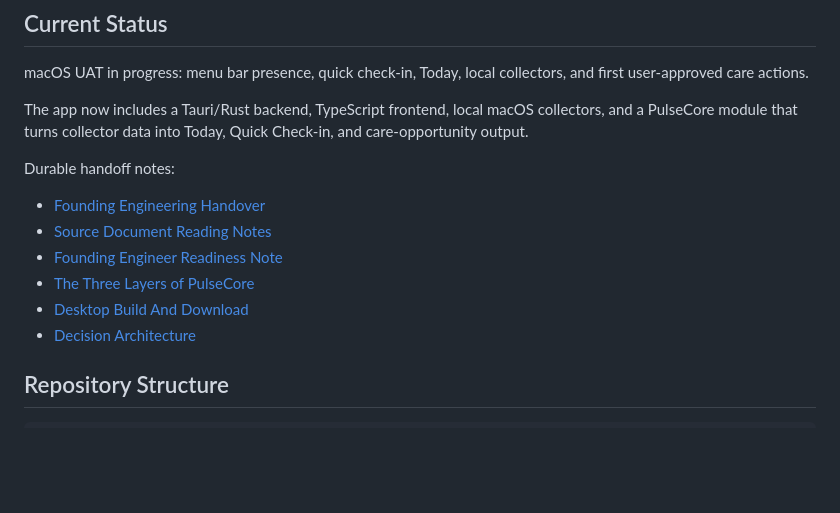
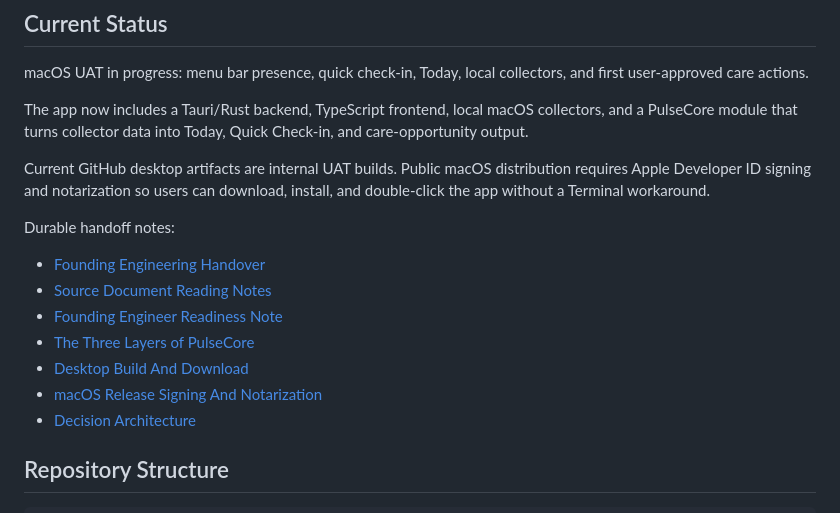
Before and after one commit to vanessanz78/system-pulse, a Markdown page: README.md, the part around the change. Drawn GitHub-style; blank space fills up the shorter version.

Commit message:
Reference macOS release signing gate

```diff
--- a/README.md
+++ b/README.md
@@ -26,6 +26,8 @@ macOS UAT in progress: menu bar presence, quick check-in, Today, local collector
 
 The app now includes a Tauri/Rust backend, TypeScript frontend, local macOS collectors, and a PulseCore module that turns collector data into Today, Quick Check-in, and care-opportunity output.
 
+Current GitHub desktop artifacts are internal UAT builds. Public macOS distribution requires Apple Developer ID signing and notarization so users can download, install, and double-click the app without a Terminal workaround.
+
 Durable handoff notes:
 
 - [Founding Engineering Handover](docs/00-Founding-Engineering-Handover.md)
@@ -33,6 +35,7 @@ Durable handoff notes:
 - [Founding Engineer Readiness Note](docs/18-Founding-Engineer-Readiness.md)
 - [The Three Layers of PulseCore](docs/22-PulseCore-Layers.md)
 - [Desktop Build And Download](docs/23-Desktop-Build-And-Download.md)
+- [macOS Release Signing And Notarization](docs/34-macOS-Release-Signing-And-Notarization.md)
 - [Decision Architecture](docs/33-Decision-Architecture.md)
 
 ## Repository Structure
```
